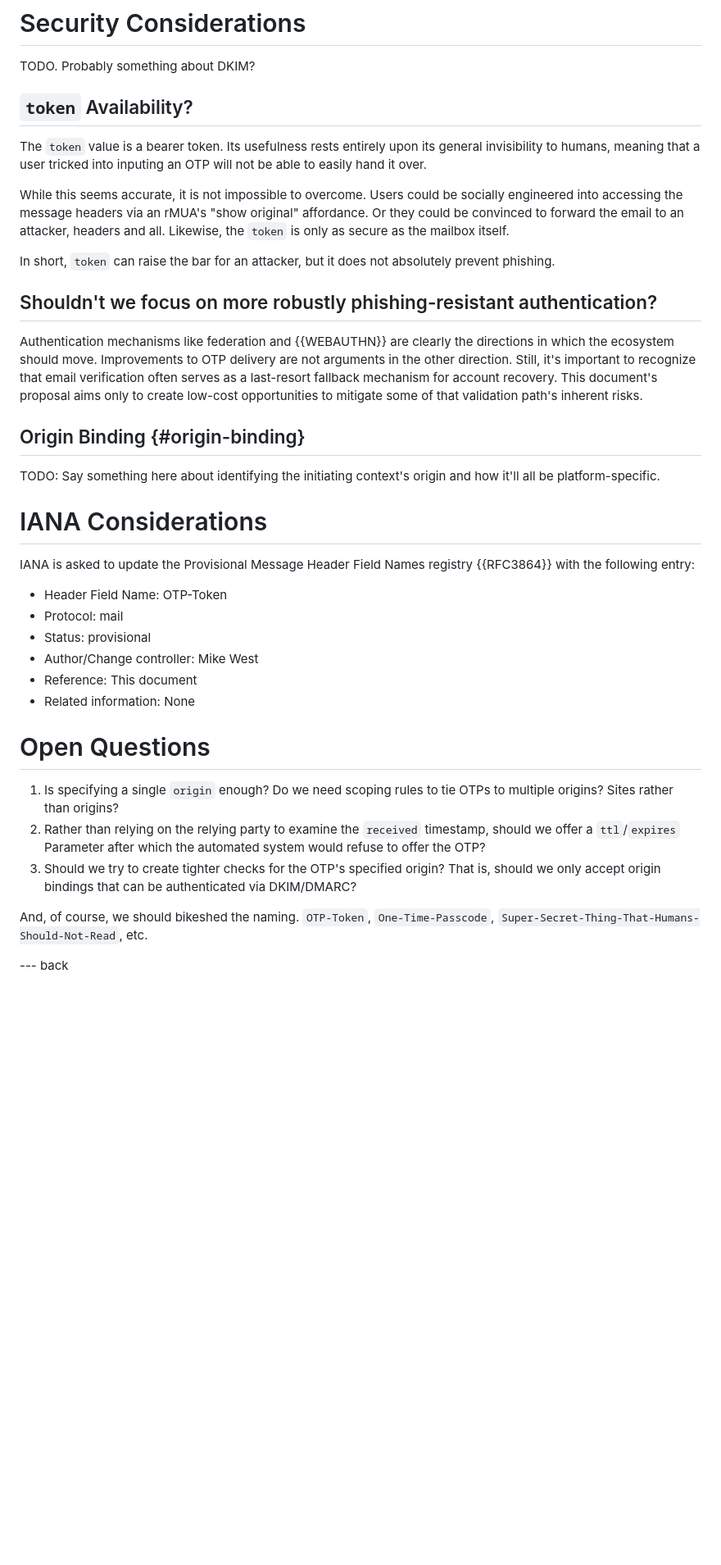
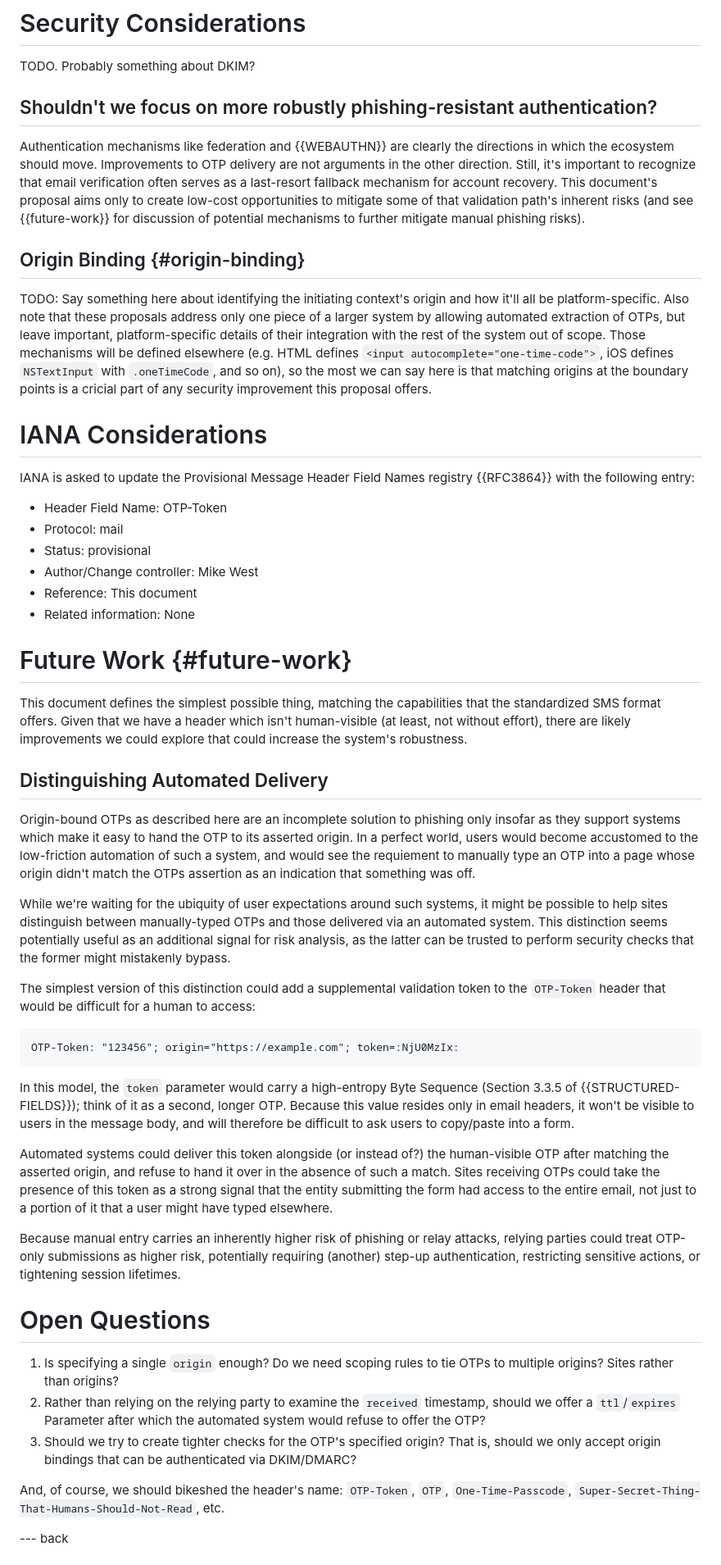
Before and after one commit to mikewest/otp-token, a Markdown page: draft-goto-otp-token.md, the part around one of its changes. Shown at 82% size. GitHub-like rendering; blank space fills up the shorter version.

Commit message:
Drop 'token' to a Future Work section to focus the draft.

```diff
--- a/draft-goto-otp-token.md
+++ b/draft-goto-otp-token.md
@@ -250,18 +231,6 @@ otp-token = sf-item
 
 TODO. Probably something about DKIM?
 
-## `token` Availability?
-
-The `token` value is a bearer token. Its usefulness rests entirely upon its general invisibility to
-humans, meaning that a user tricked into inputing an OTP will not be able to easily hand it over.
-
-While this seems accurate, it is not impossible to overcome. Users could be socially engineered into
-accessing the message headers via an rMUA's "show original" affordance. Or they could be convinced
-to forward the email to an attacker, headers and all. Likewise, the `token` is only as secure as the
-mailbox itself.
-
-In short, `token` can raise the bar for an attacker, but it does not absolutely prevent phishing.
-
 
 ## Shouldn't we focus on more robustly phishing-resistant authentication?
 
@@ -269,13 +238,19 @@ Authentication mechanisms like federation and {{WEBAUTHN}} are clearly the direc
 ecosystem should move. Improvements to OTP delivery are not arguments in the other direction. Still,
 it's important to recognize that email verification often serves as a last-resort fallback mechanism
 for account recovery. This document's proposal aims only to create low-cost opportunities to
-mitigate some of that validation path's inherent risks.
+mitigate some of that validation path's inherent risks (and see {{future-work}} for discussion of
+potential mechanisms to further mitigate manual phishing risks).
 
 
 ## Origin Binding {#origin-binding}
 
 TODO: Say something here about identifying the initiating context's origin and how it'll all be
-platform-specific.
+platform-specific. Also note that these proposals address only one piece of a larger system by
+allowing automated extraction of OTPs, but leave important, platform-specific details of their
+integration with the rest of the system out of scope. Those mechanisms will be defined elsewhere
+(e.g. HTML defines `<input autocomplete="one-time-code">`, iOS defines `NSTextInput` with
+`.oneTimeCode`, and so on), so the most we can say here is that matching origins at the boundary
+points is a cricial part of any security improvement this proposal offers.
 
 
 # IANA Considerations
@@ -291,6 +266,49 @@ following entry:
 * Related information: None
 
 
+# Future Work {#future-work}
+
+This document defines the simplest possible thing, matching the capabilities that the standardized
+SMS format offers. Given that we have a header which isn't human-visible (at least, not without
+effort), there are likely improvements we could explore that could increase the system's robustness.
+
+## Distinguishing Automated Delivery
+
+Origin-bound OTPs as described here are an incomplete solution to phishing only insofar as they
+support systems which make it easy to hand the OTP to its asserted origin. In a perfect world,
+users would become accustomed to the low-friction automation of such a system, and would see the
+requiement to manually type an OTP into a page whose origin didn't match the OTPs assertion as an
+indication that something was off.
+
+While we're waiting for the ubiquity of user expectations around such systems, it might be possible
+to help sites distinguish between manually-typed OTPs and those delivered via an automated system.
+This distinction seems potentially useful as an additional signal for risk analysis, as the latter
+can be trusted to perform security checks that the former might mistakenly bypass.
+
+The simplest version of this distinction could add a supplemental validation token to the
+`OTP-Token` header that would be difficult for a human to access:
+
+~~~header
+OTP-Token: "123456"; origin="https://example.com"; token=:NjU0MzIx:
+~~~
+
+In this model, the `token` parameter would carry a high-entropy Byte Sequence (Section 3.3.5 of
+{{STRUCTURED-FIELDS}}); think of it as a second, longer OTP. Because this value resides only in
+email headers, it won't be visible to users in the message body, and will therefore be difficult
+to ask users to copy/paste into a form.
+
+Automated systems could deliver this token alongside (or instead of?) the human-visible OTP after
+matching the asserted origin, and refuse to hand it over in the absence of such a match. Sites
+receiving OTPs could take the presence of this token as a strong signal that the entity submitting
+the form had access to the entire email, not just to a portion of it that a user might have typed
+elsewhere.
+
+
+Because manual entry carries an inherently higher risk of phishing or relay attacks, relying
+parties could treat OTP-only submissions as higher risk, potentially requiring (another) step-up
+authentication, restricting sensitive actions, or tightening session lifetimes.
+
+
 # Open Questions
 
 1.  Is specifying a single `origin` enough? Do we need scoping rules to tie OTPs to multiple
@@ -300,7 +318,7 @@ following entry:
 3.  Should we try to create tighter checks for the OTP's specified origin? That is, should we only
     accept origin bindings that can be authenticated via DKIM/DMARC?
 
-And, of course, we should bikeshed the naming. `OTP-Token`, `One-Time-Passcode`,
+And, of course, we should bikeshed the header's name: `OTP-Token`, `OTP`, `One-Time-Passcode`,
 `Super-Secret-Thing-That-Humans-Should-Not-Read`, etc.
 
 --- back
```
Also changed, not shown: other parts of draft-goto-otp-token.md (+14 -33 lines).
